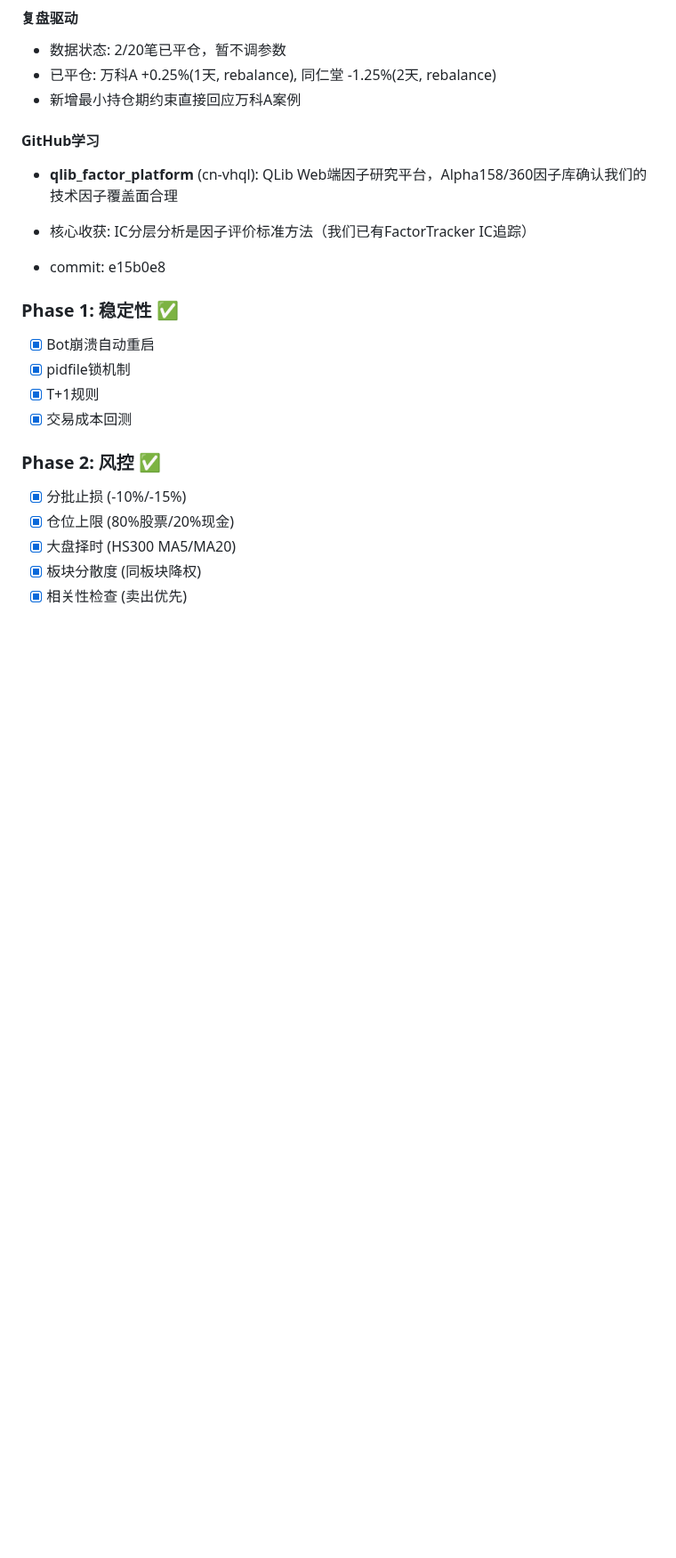
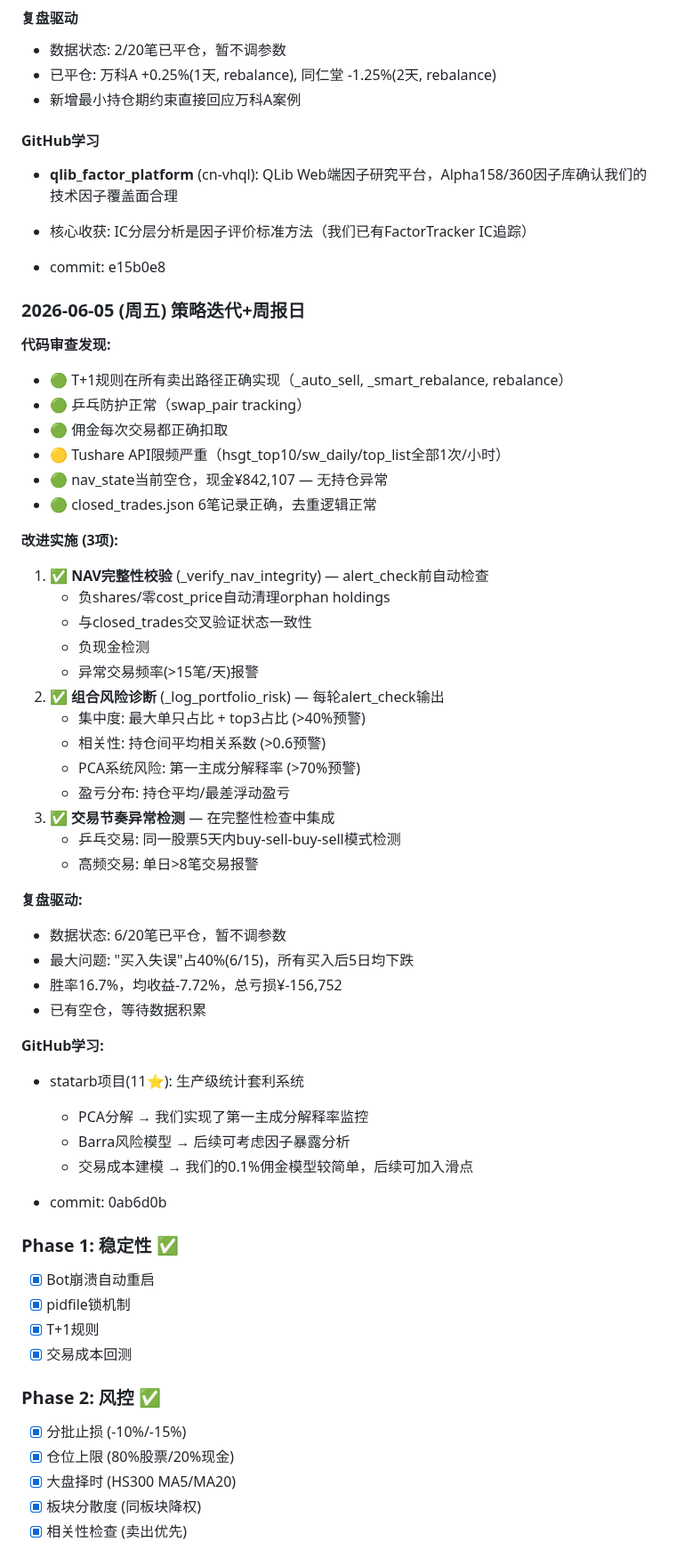
Before and after one commit to rbian/stockradar, a Markdown page: IMPROVEMENT_PLAN.md, the part around the change. Shown at 89% size. Drawn GitHub-style; blank space fills up the shorter version.

Commit message:
docs: 2026-06-05改进记录

```diff
--- a/IMPROVEMENT_PLAN.md
+++ b/IMPROVEMENT_PLAN.md
@@ -99,6 +99,46 @@
 - 核心收获: IC分层分析是因子评价标准方法（我们已有FactorTracker IC追踪）
 
 - commit: e15b0e8
+
+
+### 2026-06-05 (周五) 策略迭代+周报日
+
+**代码审查发现:**
+- 🟢 T+1规则在所有卖出路径正确实现（_auto_sell, _smart_rebalance, rebalance）
+- 🟢 乒乓防护正常（swap_pair tracking）
+- 🟢 佣金每次交易都正确扣取
+- 🟡 Tushare API限频严重（hsgt_top10/sw_daily/top_list全部1次/小时）
+- 🟢 nav_state当前空仓，现金¥842,107 — 无持仓异常
+- 🟢 closed_trades.json 6笔记录正确，去重逻辑正常
+
+**改进实施 (3项):**
+1. ✅ **NAV完整性校验** (_verify_nav_integrity) — alert_check前自动检查
+   - 负shares/零cost_price自动清理orphan holdings
+   - 与closed_trades交叉验证状态一致性
+   - 负现金检测
+   - 异常交易频率(>15笔/天)报警
+2. ✅ **组合风险诊断** (_log_portfolio_risk) — 每轮alert_check输出
+   - 集中度: 最大单只占比 + top3占比 (>40%预警)
+   - 相关性: 持仓间平均相关系数 (>0.6预警)
+   - PCA系统风险: 第一主成分解释率 (>70%预警)
+   - 盈亏分布: 持仓平均/最差浮动盈亏
+3. ✅ **交易节奏异常检测** — 在完整性检查中集成
+   - 乒乓交易: 同一股票5天内buy-sell-buy-sell模式检测
+   - 高频交易: 单日>8笔交易报警
+
+**复盘驱动:**
+- 数据状态: 6/20笔已平仓，暂不调参数
+- 最大问题: "买入失误"占40%(6/15)，所有买入后5日均下跌
+- 胜率16.7%，均收益-7.72%，总亏损¥-156,752
+- 已有空仓，等待数据积累
+
+**GitHub学习:**
+- statarb项目(11⭐): 生产级统计套利系统
+  - PCA分解 → 我们实现了第一主成分解释率监控
+  - Barra风险模型 → 后续可考虑因子暴露分析
+  - 交易成本建模 → 我们的0.1%佣金模型较简单，后续可加入滑点
+
+- commit: 0ab6d0b
 
 ### Phase 1: 稳定性 ✅
 - [x] Bot崩溃自动重启
```
